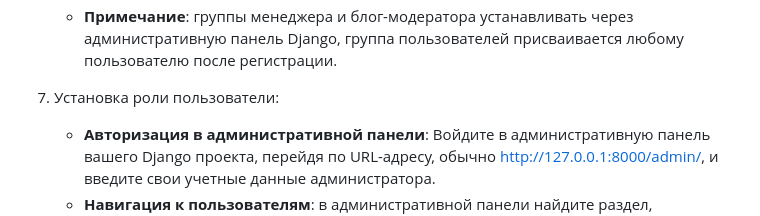
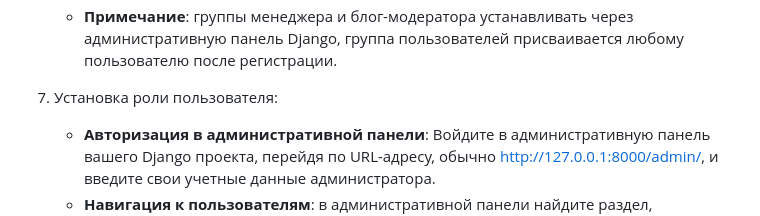
Before and after one commit to Mezentsev-Andrey/mailing_service, a Markdown page: README.md, the part around the change. GitHub-like rendering.

```diff
--- a/README.md
+++ b/README.md
@@ -56,7 +56,7 @@
    - **Менеджер (manager)**: менеджеры, также называемые модераторами, назначаются администраторами. Их основная задача - контроль за созданными рассылками пользователями и обеспечение их соответствия правилам и качеству. Менеджеры могут удалять или завершать рассылки. Так же блокировать некоторых пользователей.
    - **Блог-модератор (blog_moderator)**: блог- модераторы также назначаются администраторами. Их обязанность - создавать и управлять контентом блога, предоставляя полезные статьи и материалы для пользователей. Блог-модераторы следят за актуальностью и качеством контента на платформе, участвуют в формировании образа сообщества и информационной политики.
    - **Примечание**: группы менеджера и блог-модератора устанавливать через административную панель Django, группа пользователей присваивается любому пользователю после регистрации.
-7. Установка роли пользователи:
+7. Установка роли пользователя:
     - **Авторизация в административной панели**: Войдите в административную панель вашего Django проекта, перейдя по URL-адресу, обычно http://127.0.0.1:8000/admin/, и введите свои учетные данные администратора.
     - **Навигация к пользователям**: в административной панели найдите раздел, связанный с управлением пользователями.
     - **Выбор пользователя**: найдите пользователя, которому вы хотите присвоить определенную группу, и выберите его, нажав на его данные.
```
